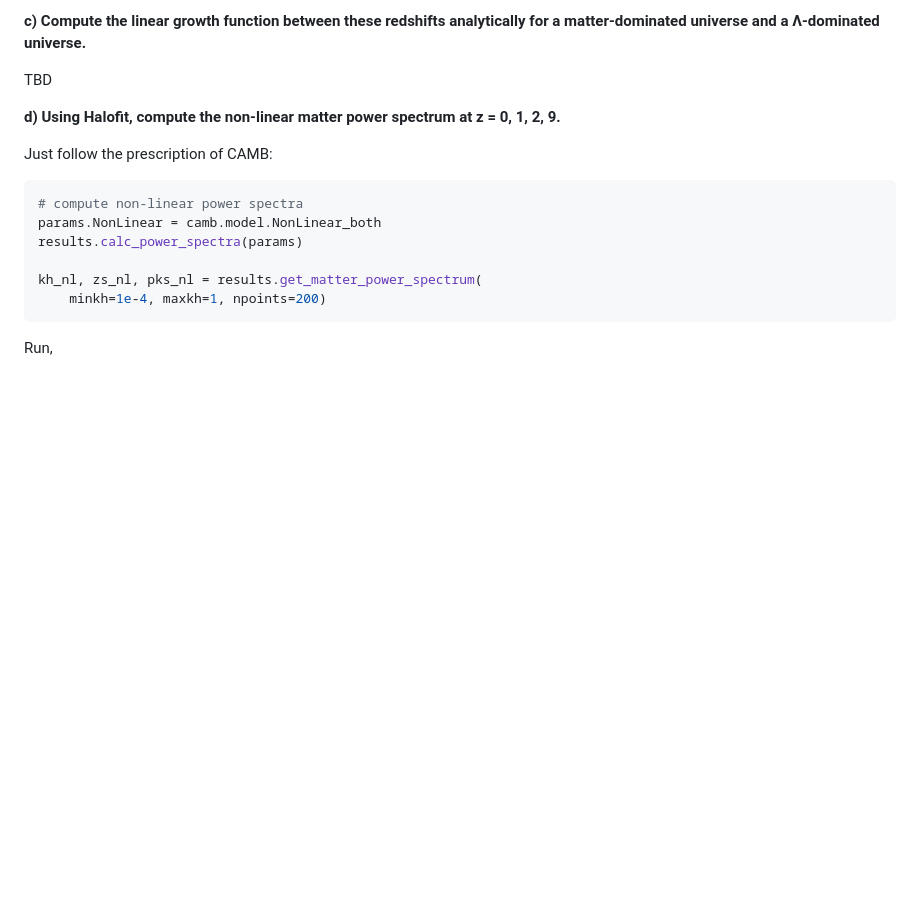
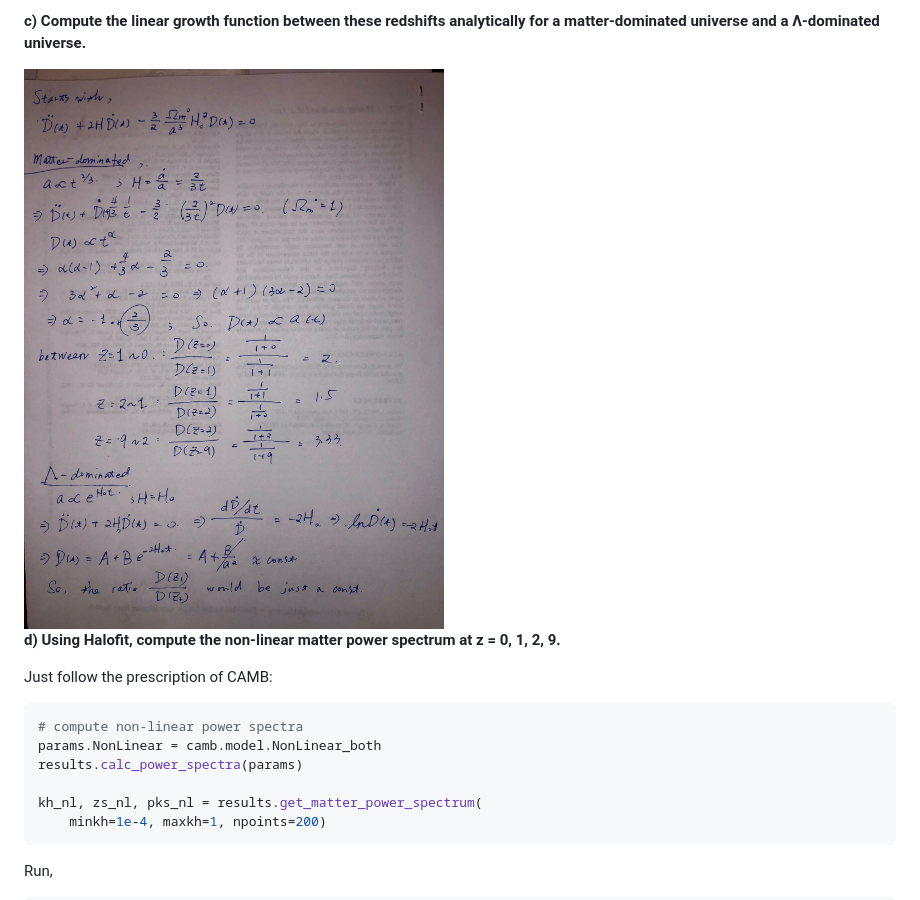
Before and after one commit to jibanCat/phys214_obsastro, a Markdown page: cosmos_hw/README.md, the part around the change. Drawn GitHub-style; pictures changed too: cosmos_hw/images/IMG_4927.jpg (added); blank space fills up the shorter version.

Commit message:
add hand-written answer

```diff
--- a/cosmos_hw/README.md
+++ b/cosmos_hw/README.md
@@ -275,7 +275,8 @@ To take the ratio, I just doing this D = 1/N Σ ( Pk(z = z2) / Pk(z = z1) ).
 
 **c) Compute the linear growth function between these redshifts analytically for a matter-dominated universe and a Λ-dominated universe.**
 
-TBD
+<img src="images/IMG_4927.jpg" width=600>
+<!-- ![](images/IMG_4927.jpg) -->
 
 **d) Using Halofit, compute the non-linear matter power spectrum at z = 0, 1, 2, 9.**
 
```
